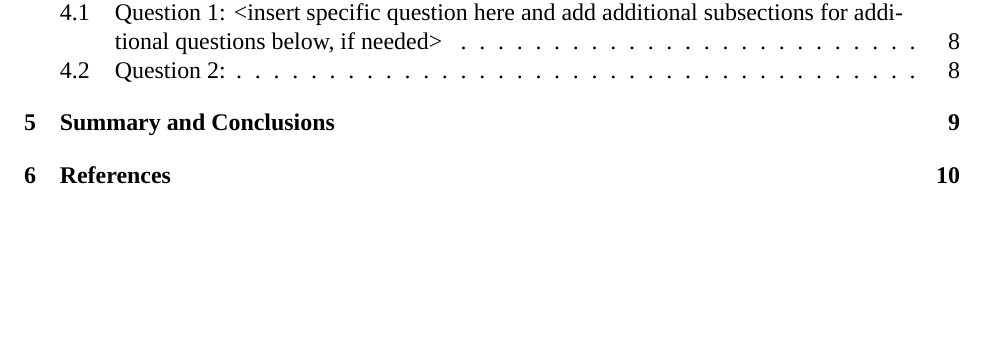
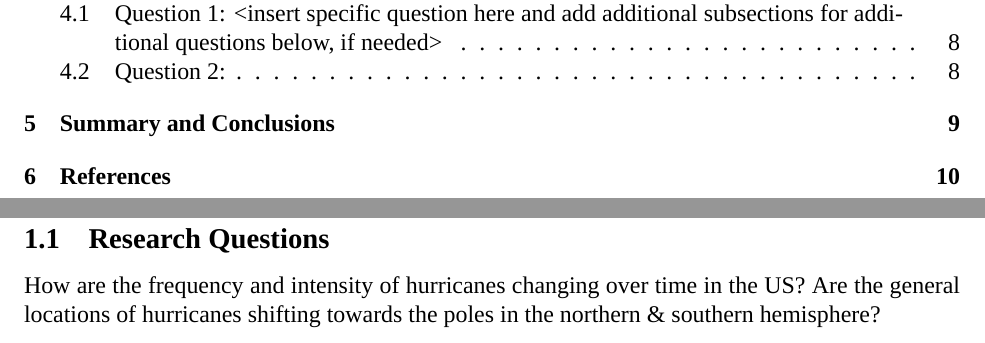
Before and after one commit to elise-227/BoosBrantleyHusted_ENV872_EDA_FinalProject, an R Markdown document (Code/Project_Template.Rmd): part of page 2 of 10 before the commit and two parts of pages 2 and 5 of 10 after it, the two joined at a grey line, cut so that both start at the same text, the shorter picture padded with empty space. Rendered offline with R 4.5, knitr and Pandoc, then LaTeX, with nearby package versions; a font, style sheet, LaTeX package, included part or bibliography that could not be used is replaced or left out.

Commit message:
Updating Template/Answering Questions

```diff
--- a/Code/Project_Template.Rmd
+++ b/Code/Project_Template.Rmd
@@ -34,8 +34,9 @@ mainfont: Times New Roman
 
 
 # Rationale and Research Questions
-
-
+## Research Questions
+How are the frequency and intensity of hurricanes changing over time in the US?
+Are the general locations of hurricanes shifting towards the poles in the northern & southern hemisphere?
 
 \newpage
 
```
Also changed, not shown: Code/Project_Template.Rmd (1 more changed lines).
